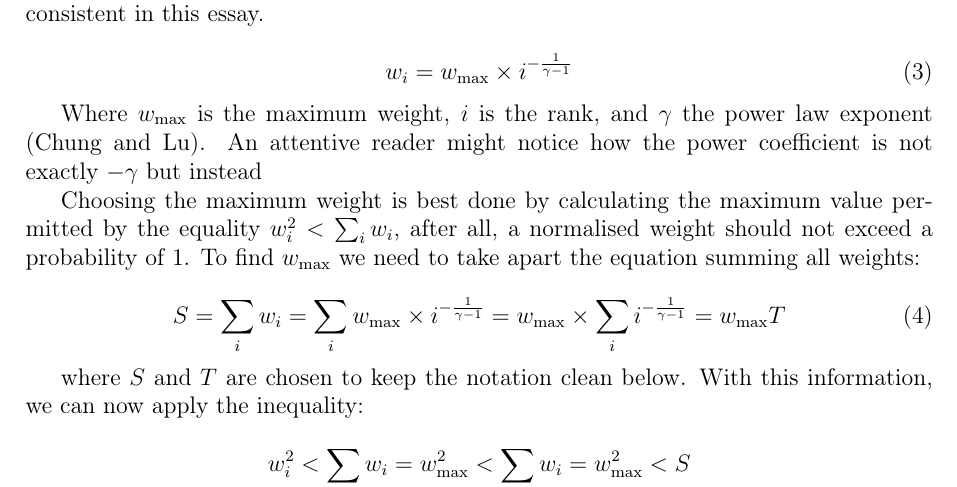
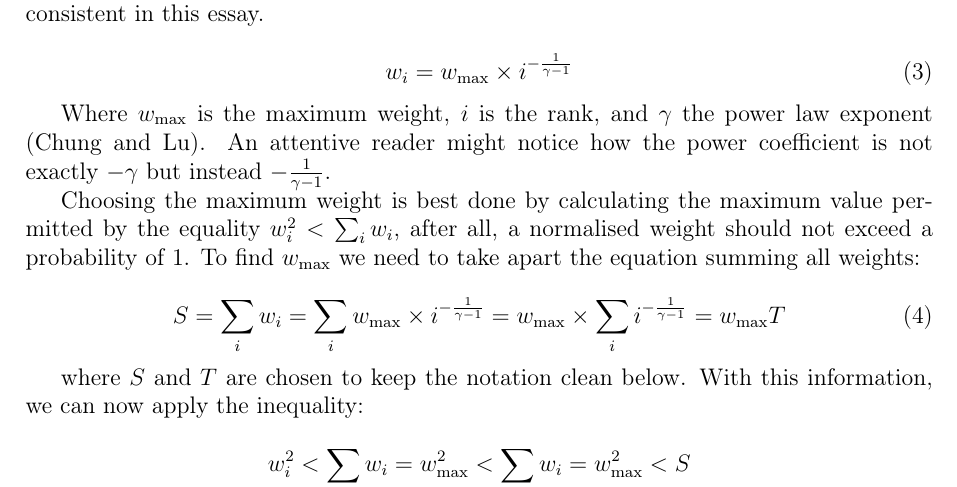
Before and after one commit to informatiky/LaTeX, a LaTeX document (Extended Essay/Johannes - Mathematics Extended Essay - Probabilistic method.tex): part of page 6 of 18, cut so that both start at the same text. Compiled offline with pdfLaTeX.

Commit message:
Auto-commit: 2026-09-13 19:39:56

```diff
--- a/Extended Essay/Johannes - Mathematics Extended Essay - Probabilistic method.tex
+++ b/Extended Essay/Johannes - Mathematics Extended Essay - Probabilistic method.tex
@@ -238,7 +238,7 @@ Bringing the power law distribution and the weight requirements together, we com
     w_i = w_{\text{max}} \times i^{ -\frac{1}{\gamma-1}}
 \end{equation}
 
-Where \( w_{\text{max}} \) is the maximum weight, \( i \) is the rank, and \( \gamma \) the power law exponent \autocite{chungAverageDistancesRandom2002}. An attentive reader might notice how the power coefficient is not exactly \(-\gamma\) but instead
+Where \( w_{\text{max}} \) is the maximum weight, \( i \) is the rank, and \( \gamma \) the power law exponent \autocite{chungAverageDistancesRandom2002}. An attentive reader might notice how the power coefficient is not exactly \(-\gamma\) but instead \(-\frac{1}{\gamma-1}\).
 
 
 Choosing the maximum weight is best done by calculating the maximum value permitted by the equality \( w_i^2 < \sum_{i}{w_i}\), after all, a normalised weight should not exceed a probability of \( 1 \). To find \( w_{\text{max}} \) we need to take apart the equation summing all weights:
```
Also changed, not shown: 1 other file.
